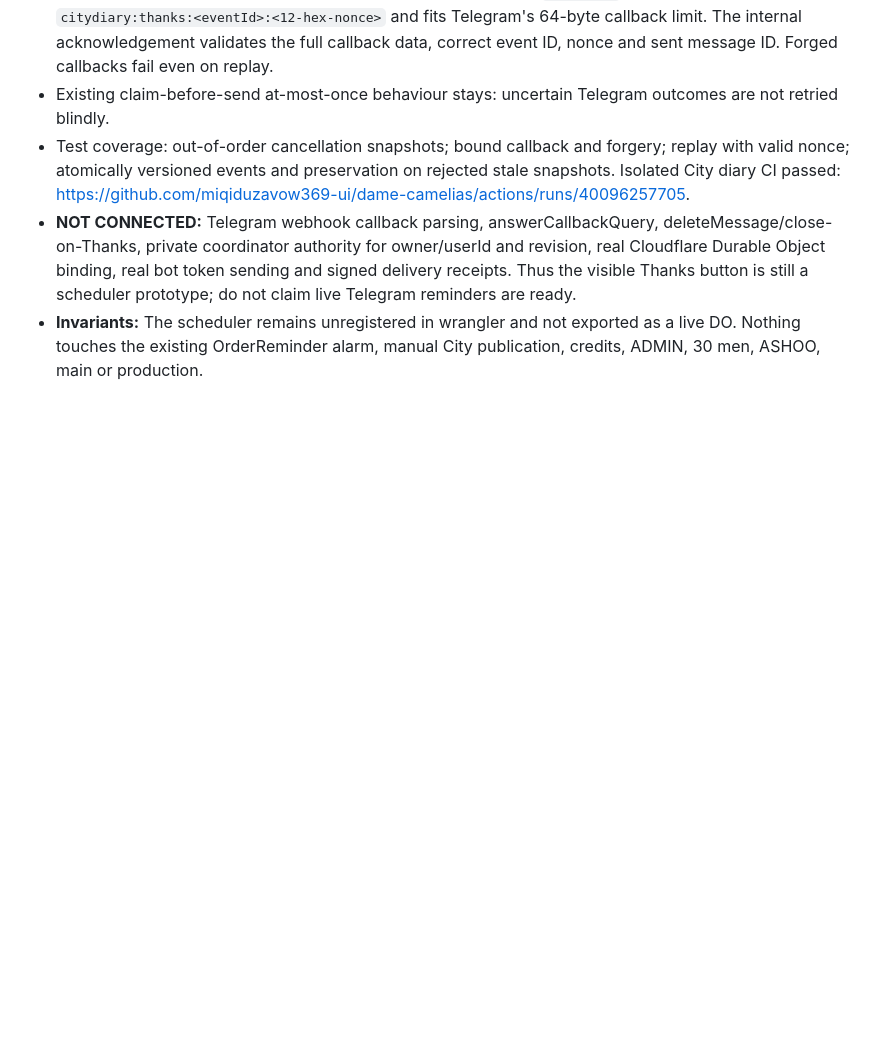
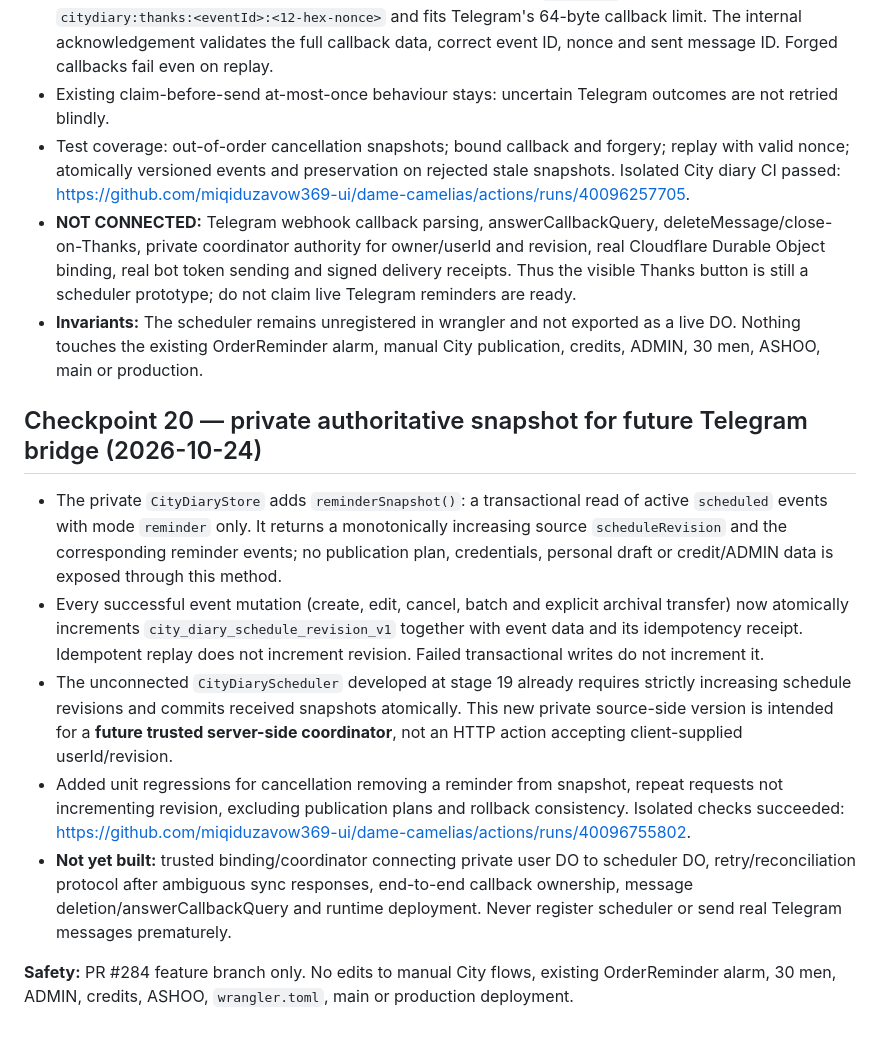
Before and after one commit to miqiduzavow369-ui/dame-camelias, a Markdown page: docs/CITY_DIARY_STAGE1.md, the part around the change. GitHub-like rendering; blank space fills up the shorter version.

Commit message:
docs(city diary): checkpoint 20 private atomic reminder schedule snapshots

```diff
--- a/docs/CITY_DIARY_STAGE1.md
+++ b/docs/CITY_DIARY_STAGE1.md
@@ -268,3 +268,13 @@ The first newly added RPC draft-clear test detected a missing `storage.delete` m
 - Test coverage: out-of-order cancellation snapshots; bound callback and forgery; replay with valid nonce; atomically versioned events and preservation on rejected stale snapshots. Isolated City diary CI passed: https://github.com/miqiduzavow369-ui/dame-camelias/actions/runs/40096257705.
 - **NOT CONNECTED:** Telegram webhook callback parsing, answerCallbackQuery, deleteMessage/close-on-Thanks, private coordinator authority for owner/userId and revision, real Cloudflare Durable Object binding, real bot token sending and signed delivery receipts. Thus the visible Thanks button is still a scheduler prototype; do not claim live Telegram reminders are ready.
 - **Invariants:** The scheduler remains unregistered in wrangler and not exported as a live DO. Nothing touches the existing OrderReminder alarm, manual City publication, credits, ADMIN, 30 men, ASHOO, main or production.
+
+## Checkpoint 20 — private authoritative snapshot for future Telegram bridge (2026-10-24)
+
+- The private `CityDiaryStore` adds `reminderSnapshot()`: a transactional read of active `scheduled` events with mode `reminder` only. It returns a monotonically increasing source `scheduleRevision` and the corresponding reminder events; no publication plan, credentials, personal draft or credit/ADMIN data is exposed through this method.
+- Every successful event mutation (create, edit, cancel, batch and explicit archival transfer) now atomically increments `city_diary_schedule_revision_v1` together with event data and its idempotency receipt. Idempotent replay does not increment revision. Failed transactional writes do not increment it.
+- The unconnected `CityDiaryScheduler` developed at stage 19 already requires strictly increasing schedule revisions and commits received snapshots atomically. This new private source-side version is intended for a **future trusted server-side coordinator**, not an HTTP action accepting client-supplied userId/revision.
+- Added unit regressions for cancellation removing a reminder from snapshot, repeat requests not incrementing revision, excluding publication plans and rollback consistency. Isolated checks succeeded: https://github.com/miqiduzavow369-ui/dame-camelias/actions/runs/40096755802.
+- **Not yet built:** trusted binding/coordinator connecting private user DO to scheduler DO, retry/reconciliation protocol after ambiguous sync responses, end-to-end callback ownership, message deletion/answerCallbackQuery and runtime deployment. Never register scheduler or send real Telegram messages prematurely.
+
+**Safety:** PR #284 feature branch only. No edits to manual City flows, existing OrderReminder alarm, 30 men, ADMIN, credits, ASHOO, `wrangler.toml`, main or production deployment.
```
